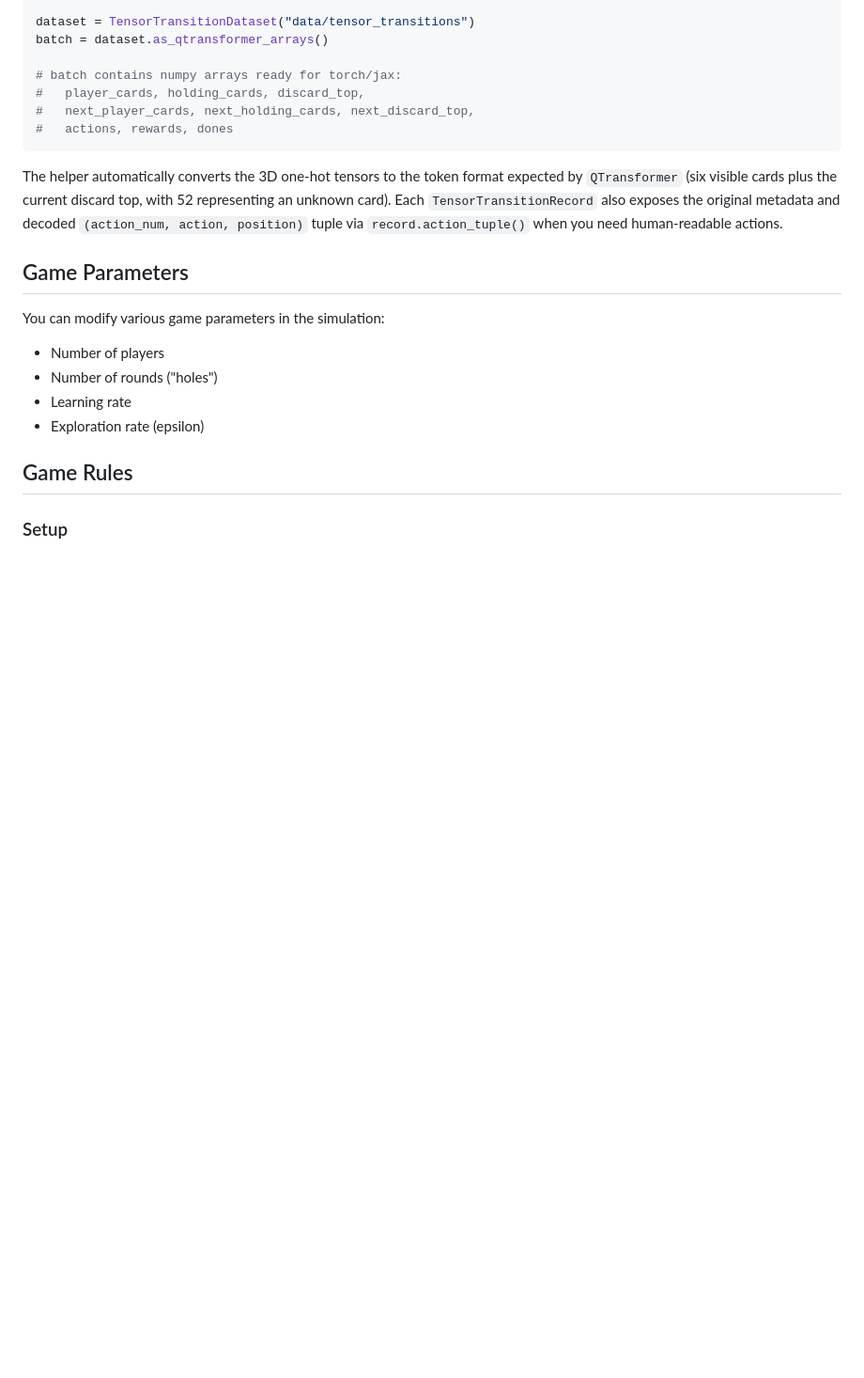
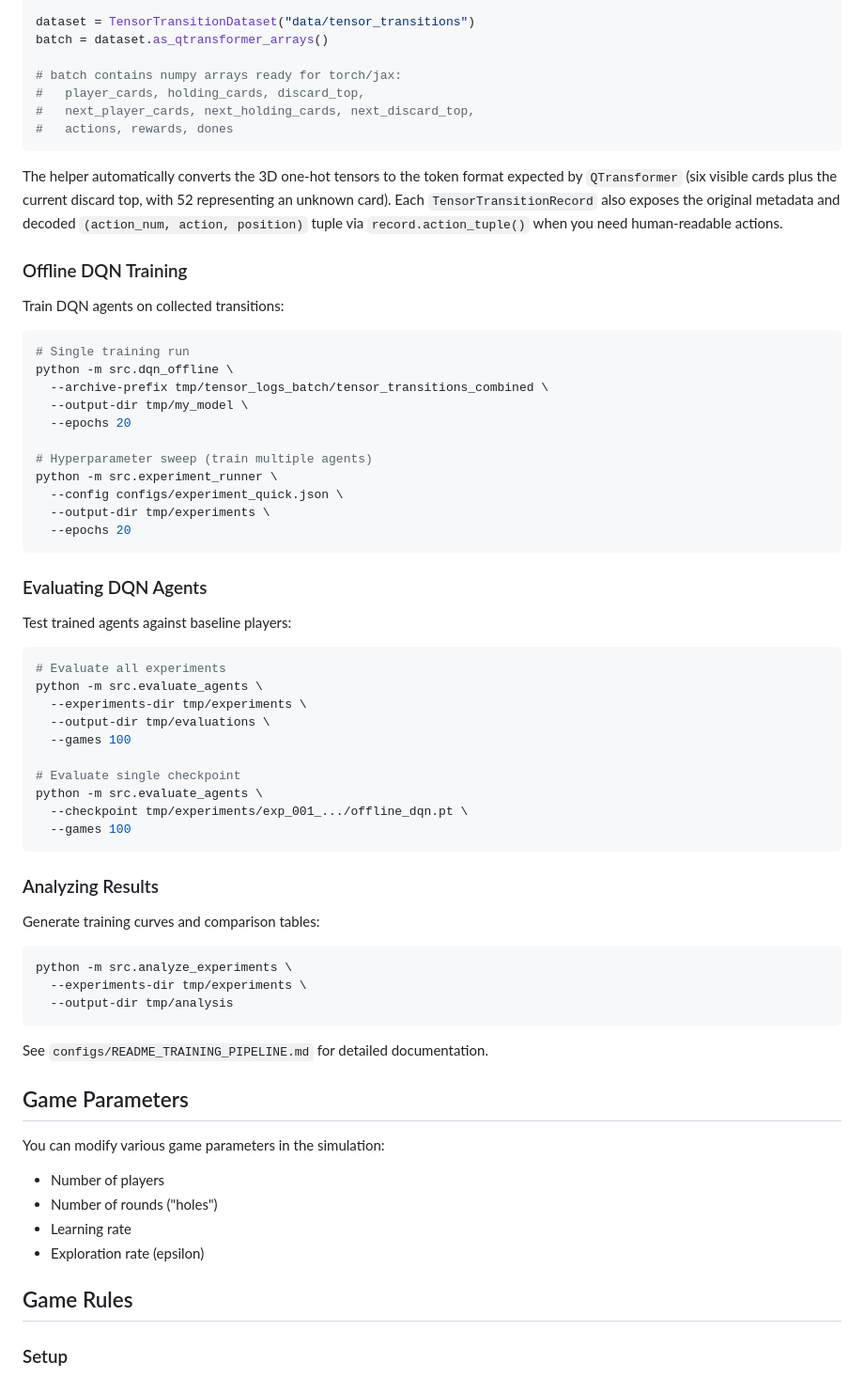
Before and after one commit to vgainullin/golf, a Markdown page: README.md, the part around the change. Shown at 94% size. Drawn GitHub-style; blank space fills up the shorter version.

Commit message:
Add DQN training and evaluation commands to README

````diff
--- a/README.md
+++ b/README.md
@@ -80,6 +80,53 @@ with 52 representing an unknown card). Each `TensorTransitionRecord` also
 exposes the original metadata and decoded `(action_num, action, position)`
 tuple via `record.action_tuple()` when you need human-readable actions.
 
+### Offline DQN Training
+
+Train DQN agents on collected transitions:
+
+```bash
+# Single training run
+python -m src.dqn_offline \
+  --archive-prefix tmp/tensor_logs_batch/tensor_transitions_combined \
+  --output-dir tmp/my_model \
+  --epochs 20
+
+# Hyperparameter sweep (train multiple agents)
+python -m src.experiment_runner \
+  --config configs/experiment_quick.json \
+  --output-dir tmp/experiments \
+  --epochs 20
+```
+
+### Evaluating DQN Agents
+
+Test trained agents against baseline players:
+
+```bash
+# Evaluate all experiments
+python -m src.evaluate_agents \
+  --experiments-dir tmp/experiments \
+  --output-dir tmp/evaluations \
+  --games 100
+
+# Evaluate single checkpoint
+python -m src.evaluate_agents \
+  --checkpoint tmp/experiments/exp_001_.../offline_dqn.pt \
+  --games 100
+```
+
+### Analyzing Results
+
+Generate training curves and comparison tables:
+
+```bash
+python -m src.analyze_experiments \
+  --experiments-dir tmp/experiments \
+  --output-dir tmp/analysis
+```
+
+See `configs/README_TRAINING_PIPELINE.md` for detailed documentation.
+
 ## Game Parameters
 
 You can modify various game parameters in the simulation:
````
